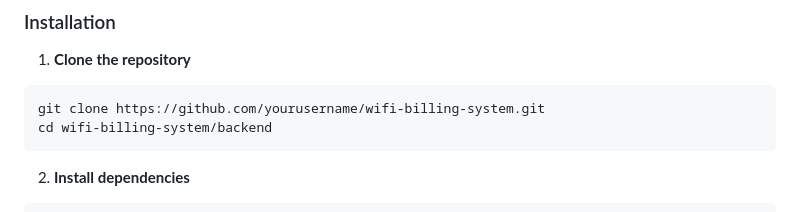
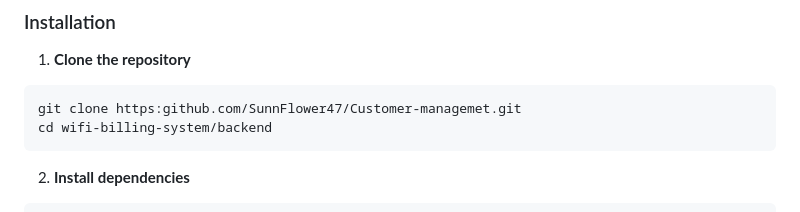
Before and after one commit to SunnFlower47/Customer-managemet, a Markdown page: README.md, the part around the change. Rendered like a GitHub page.

````diff
--- a/README.md
+++ b/README.md
@@ -118,7 +118,7 @@
 
 1. **Clone the repository**
 ```bash
-git clone https://github.com/yourusername/wifi-billing-system.git
+git clone https:github.com/SunnFlower47/Customer-managemet.git
 cd wifi-billing-system/backend
 ```
 
````
